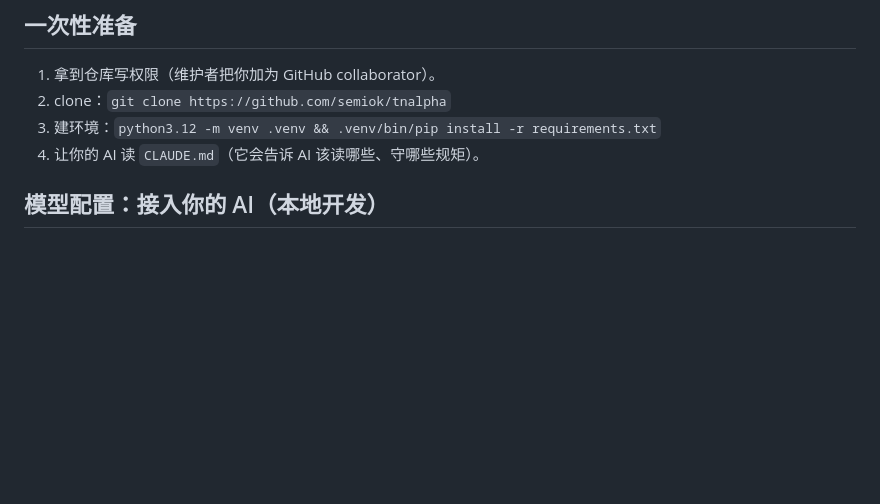
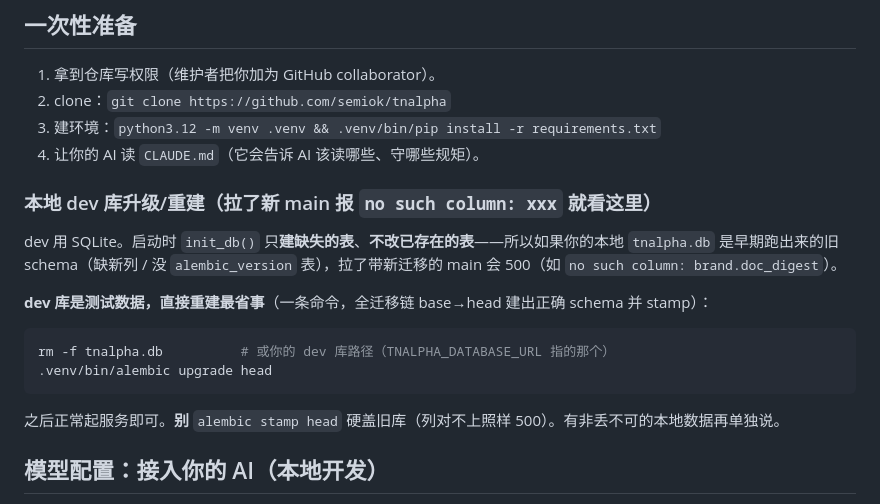
Before and after one commit to semiok/tnalpha, a Markdown page: CONTRIBUTING.md, the part around the change. GitHub-like rendering; blank space fills up the shorter version.

Commit message:
docs: CONTRIBUTING 加「本地 dev 库升级/重建」说明
旧 dev 库缺列 / 无 alembic_version 跑新 main 会 500(init_db create_all 不改
已存在的表)。给出重建配方：rm 库 + alembic upgrade head。回应 lindong MET-17。

Co-Authored-By: Claude Opus 4.8 <noreply@anthropic.com>

````diff
--- a/CONTRIBUTING.md
+++ b/CONTRIBUTING.md
@@ -13,6 +13,19 @@
 2. clone：`git clone https://github.com/semiok/tnalpha`
 3. 建环境：`python3.12 -m venv .venv && .venv/bin/pip install -r requirements.txt`
 4. 让你的 AI 读 `CLAUDE.md`（它会告诉 AI 该读哪些、守哪些规矩）。
+
+### 本地 dev 库升级/重建（拉了新 main 报 `no such column: xxx` 就看这里）
+
+dev 用 SQLite。启动时 `init_db()` 只**建缺失的表**、**不改已存在的表**——所以如果你的本地 `tnalpha.db` 是早期跑出来的旧 schema（缺新列 / 没 `alembic_version` 表），拉了带新迁移的 main 会 500（如 `no such column: brand.doc_digest`）。
+
+**dev 库是测试数据，直接重建最省事**（一条命令，全迁移链 base→head 建出正确 schema 并 stamp）：
+
+```bash
+rm -f tnalpha.db          # 或你的 dev 库路径（TNALPHA_DATABASE_URL 指的那个）
+.venv/bin/alembic upgrade head
+```
+
+之后正常起服务即可。**别** `alembic stamp head` 硬盖旧库（列对不上照样 500）。有非丢不可的本地数据再单独说。
 
 ## 模型配置：接入你的 AI（本地开发）
 
````
